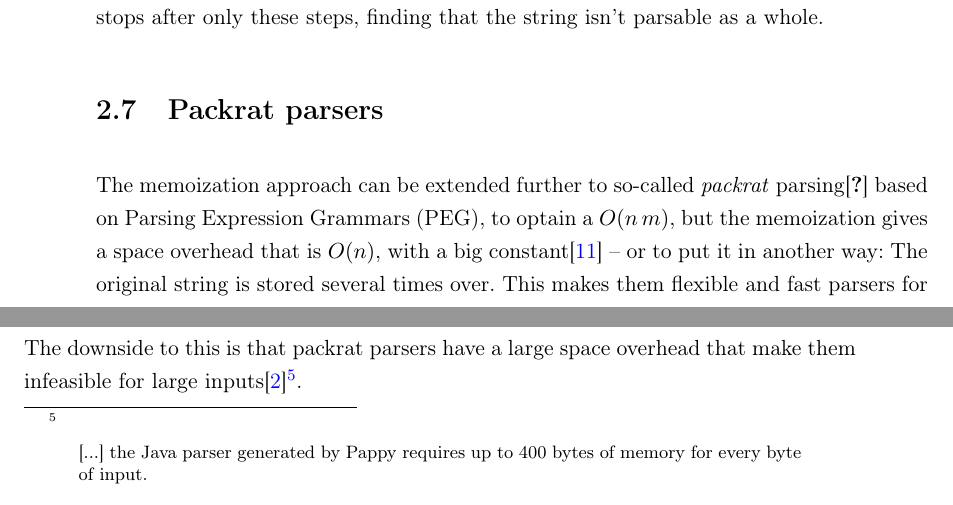
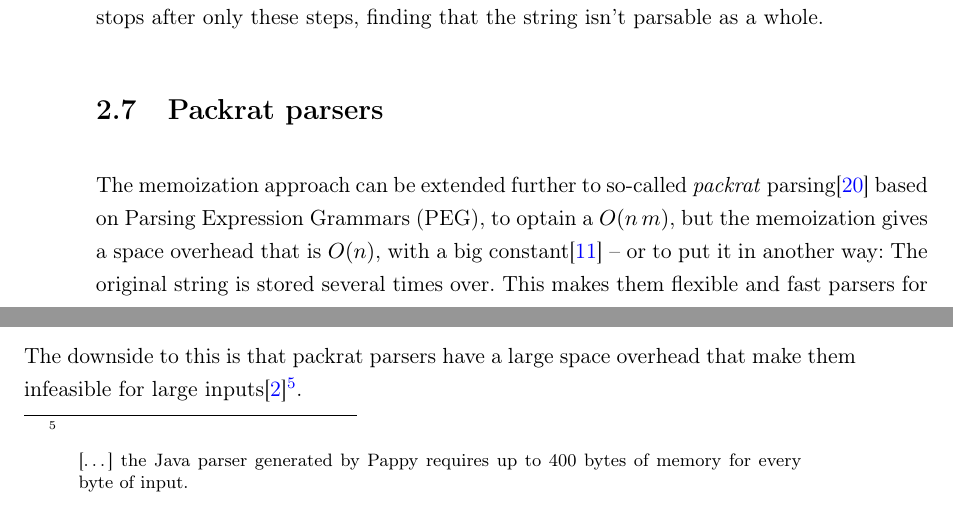
Before and after one commit to zombiecalypse/ParseTreeRegexTheMasterThesis, a LaTeX thesis (tdfa-regex.tex): two parts of pages 17 and 18 of 65 before the commit and two parts of pages 17 and 18 of 67 after it, joined at a grey line, cut so that both start at the same text. Compiled offline with pdfLaTeX.

Commit message:
Fixing some references

```diff
--- a/tdfa-regex.tex
+++ b/tdfa-regex.tex
@@ -612,7 +612,7 @@ these steps, finding that the string isn't parsable as a whole.
 
 \section{Packrat parsers}
 The memoization approach can be extended further to so-called \emph{packrat}
-parsing\cite{Mede11a} based on Parsing Expression Grammars (PEG), to optain a
+parsing\cite{Mede12a} based on Parsing Expression Grammars (PEG), to optain a
 $O(n\,m)$, but the memoization gives a space overhead that is
 $O(n)$, with a big constant\cite{Ford02a} -- or to put it in another way: The
 original string is stored several times over. This makes them flexible and fast
@@ -655,7 +655,7 @@ possible interpretations.
 
 The downside to this is that packrat parsers have a large space overhead that
 make them infeasible for large
-inputs\cite{Beck08a}\footnote{\quote{[...] the Java parser generated
+inputs\cite{Beck08a}\footnote{\quote{[\dots] the Java parser generated
 by Pappy requires up to 400 bytes of memory for every byte of input.}}.
 
 \section{Automata based extraction of parse trees}\seclabel{parse-trees-related}
```
Also changed, not shown: tdfa-regex.bbl, tdfa-regex.tex (2 more changed lines).
